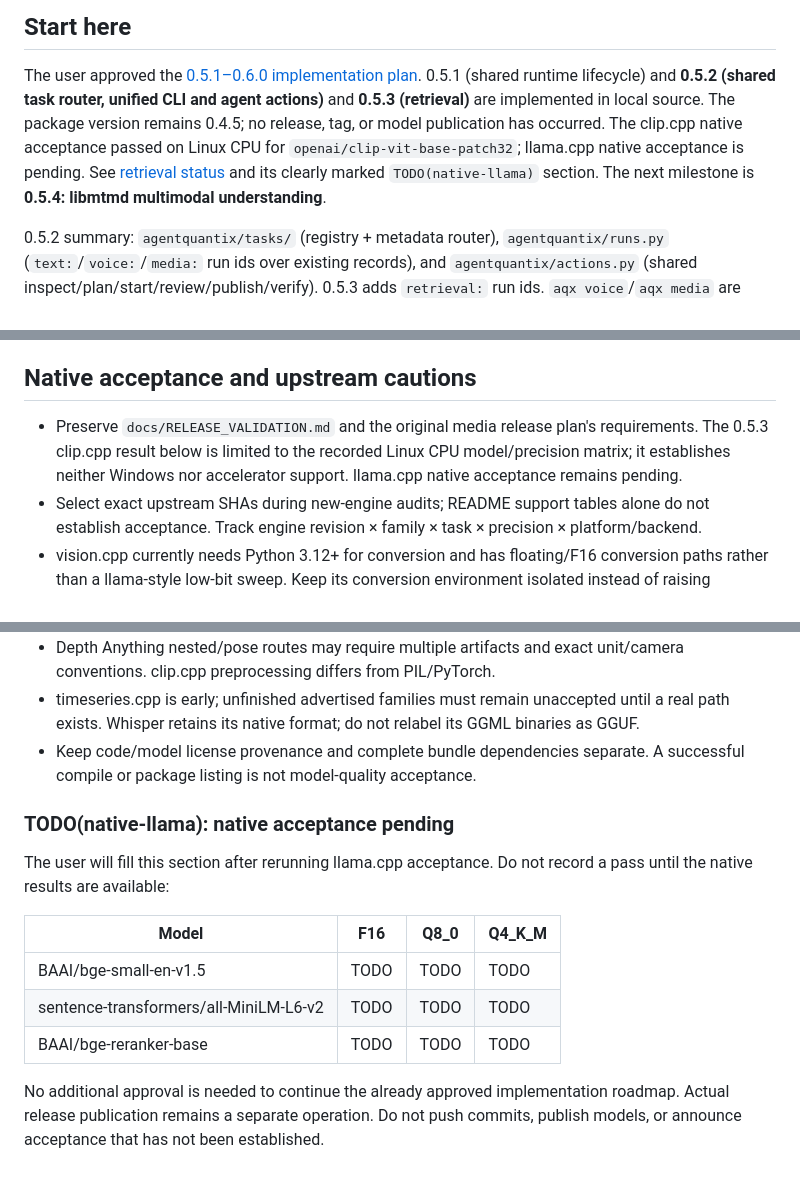
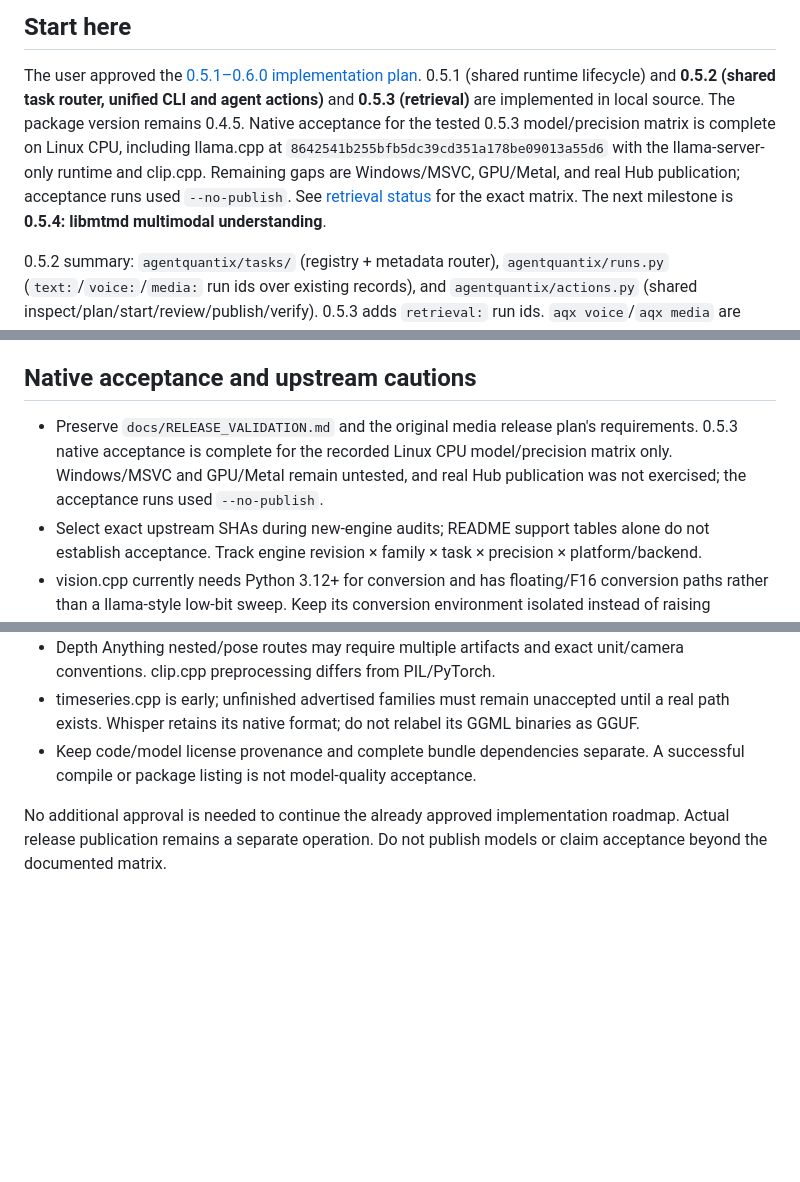
Before and after one commit to NANInithin/AgentQuantix, a Markdown page: docs/AGENT_HANDOVER.md, 3 parts joined by grey strips. Drawn GitHub-style; blank space fills up the shorter version.

```diff
--- a/docs/AGENT_HANDOVER.md
+++ b/docs/AGENT_HANDOVER.md
@@ -5,12 +5,13 @@
 The user approved the [0.5.1–0.6.0 implementation plan](RELEASE_0_6_0_PLAN.md).
 0.5.1 (shared runtime lifecycle) and **0.5.2 (shared task router, unified CLI
 and agent actions)** and **0.5.3 (retrieval)** are implemented in local source.
-The package version remains 0.4.5; no release, tag, or model publication has
-occurred. The clip.cpp native acceptance passed on Linux CPU for
-`openai/clip-vit-base-patch32`; llama.cpp native acceptance is pending. See
-[retrieval status](RETRIEVAL_STATUS.md) and its clearly marked
-`TODO(native-llama)` section. The next milestone is **0.5.4: libmtmd multimodal
-understanding**.
+The package version remains 0.4.5. Native acceptance for the tested 0.5.3
+model/precision matrix is complete on Linux CPU, including llama.cpp at
+`8642541b255bfb5dc39cd351a178be09013a55d6` with the llama-server-only runtime
+and clip.cpp. Remaining gaps are Windows/MSVC, GPU/Metal, and real Hub
+publication; acceptance runs used `--no-publish`. See
+[retrieval status](RETRIEVAL_STATUS.md) for the exact matrix. The next milestone
+is **0.5.4: libmtmd multimodal understanding**.
 
 0.5.2 summary: `agentquantix/tasks/` (registry + metadata router),
 `agentquantix/runs.py` (`text:`/`voice:`/`media:` run ids over existing records),
@@ -185,9 +186,10 @@ implemented.
 ## Native acceptance and upstream cautions
 
 - Preserve `docs/RELEASE_VALIDATION.md` and the original media release plan's
-  requirements. The 0.5.3 clip.cpp result below is limited to the recorded
-  Linux CPU model/precision matrix; it establishes neither Windows nor
-  accelerator support. llama.cpp native acceptance remains pending.
+  requirements. 0.5.3 native acceptance is complete for the recorded Linux CPU
+  model/precision matrix only. Windows/MSVC and GPU/Metal remain untested, and
+  real Hub publication was not exercised; the acceptance runs used
+  `--no-publish`.
 - Select exact upstream SHAs during new-engine audits; README support tables
   alone do not establish acceptance. Track engine revision × family × task ×
   precision × platform/backend.
@@ -205,17 +207,6 @@ implemented.
 - Keep code/model license provenance and complete bundle dependencies separate.
   A successful compile or package listing is not model-quality acceptance.
 
-### TODO(native-llama): native acceptance pending
-
-The user will fill this section after rerunning llama.cpp acceptance. Do not
-record a pass until the native results are available:
-
-| Model | F16 | Q8_0 | Q4_K_M |
-|---|---|---|---|
-| BAAI/bge-small-en-v1.5 | TODO | TODO | TODO |
-| sentence-transformers/all-MiniLM-L6-v2 | TODO | TODO | TODO |
-| BAAI/bge-reranker-base | TODO | TODO | TODO |
-
 No additional approval is needed to continue the already approved implementation
-roadmap. Actual release publication remains a separate operation. Do not push
-commits, publish models, or announce acceptance that has not been established.
+roadmap. Actual release publication remains a separate operation. Do not
+publish models or claim acceptance beyond the documented matrix.
```
Also changed, not shown: docs/RETRIEVAL_STATUS.md (+53 -18 lines).
